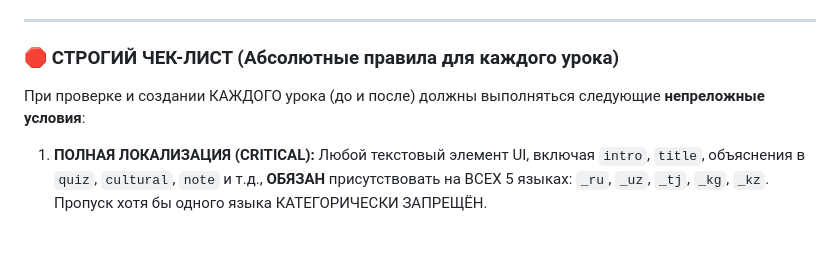
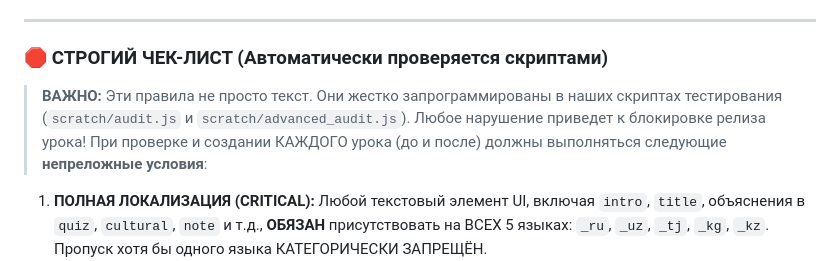
Before and after one commit to zoiruk/farm-english, a Markdown page: specs/content.md, the part around the change. Rendered like a GitHub page; blank space fills up the shorter version.

```diff
--- a/specs/content.md
+++ b/specs/content.md
@@ -11,7 +11,8 @@
 
 ---
 
-### 🛑 СТРОГИЙ ЧЕК-ЛИСТ (Абсолютные правила для каждого урока)
+### 🛑 СТРОГИЙ ЧЕК-ЛИСТ (Автоматически проверяется скриптами)
+> **ВАЖНО:** Эти правила не просто текст. Они жестко запрограммированы в наших скриптах тестирования (`scratch/audit.js` и `scratch/advanced_audit.js`). Любое нарушение приведет к блокировке релиза урока!
 При проверке и создании КАЖДОГО урока (до и после) должны выполняться следующие **непреложные условия**:
 1. **ПОЛНАЯ ЛОКАЛИЗАЦИЯ (CRITICAL):** Любой текстовый элемент UI, включая `intro`, `title`, объяснения в `quiz`, `cultural`, `note` и т.д., **ОБЯЗАН** присутствовать на ВСЕХ 5 языках: `_ru`, `_uz`, `_tj`, `_kg`, `_kz`. Пропуск хотя бы одного языка КАТЕГОРИЧЕСКИ ЗАПРЕЩЁН.
 2. **Грамматика (Intro):** Блок `grammar` **обязан** содержать `intro` (на 5 языках) с наглядным примером (❌ Неправильно / ✅ Правильно).
```
Also changed, not shown: specs/tech.md (+31 -0 lines).
